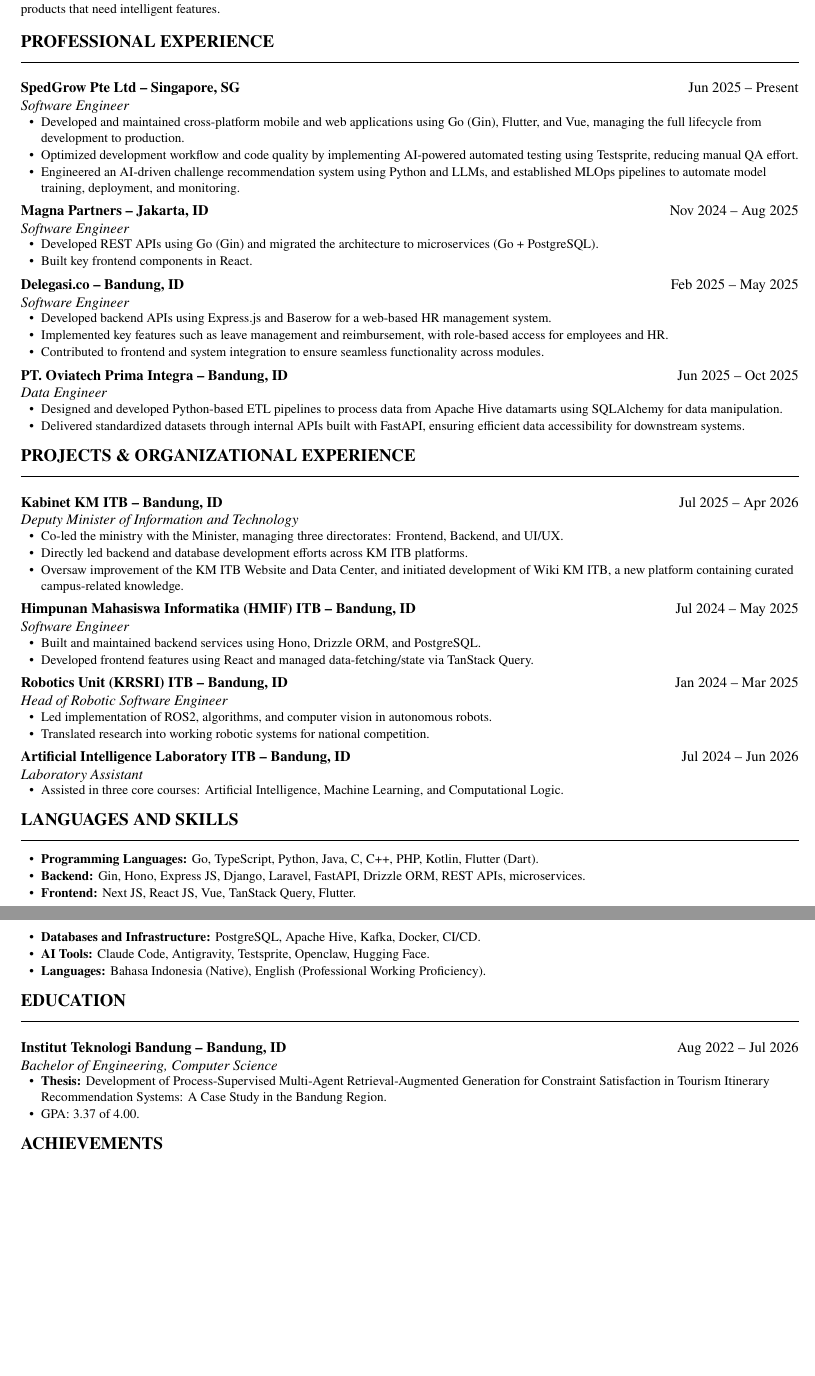
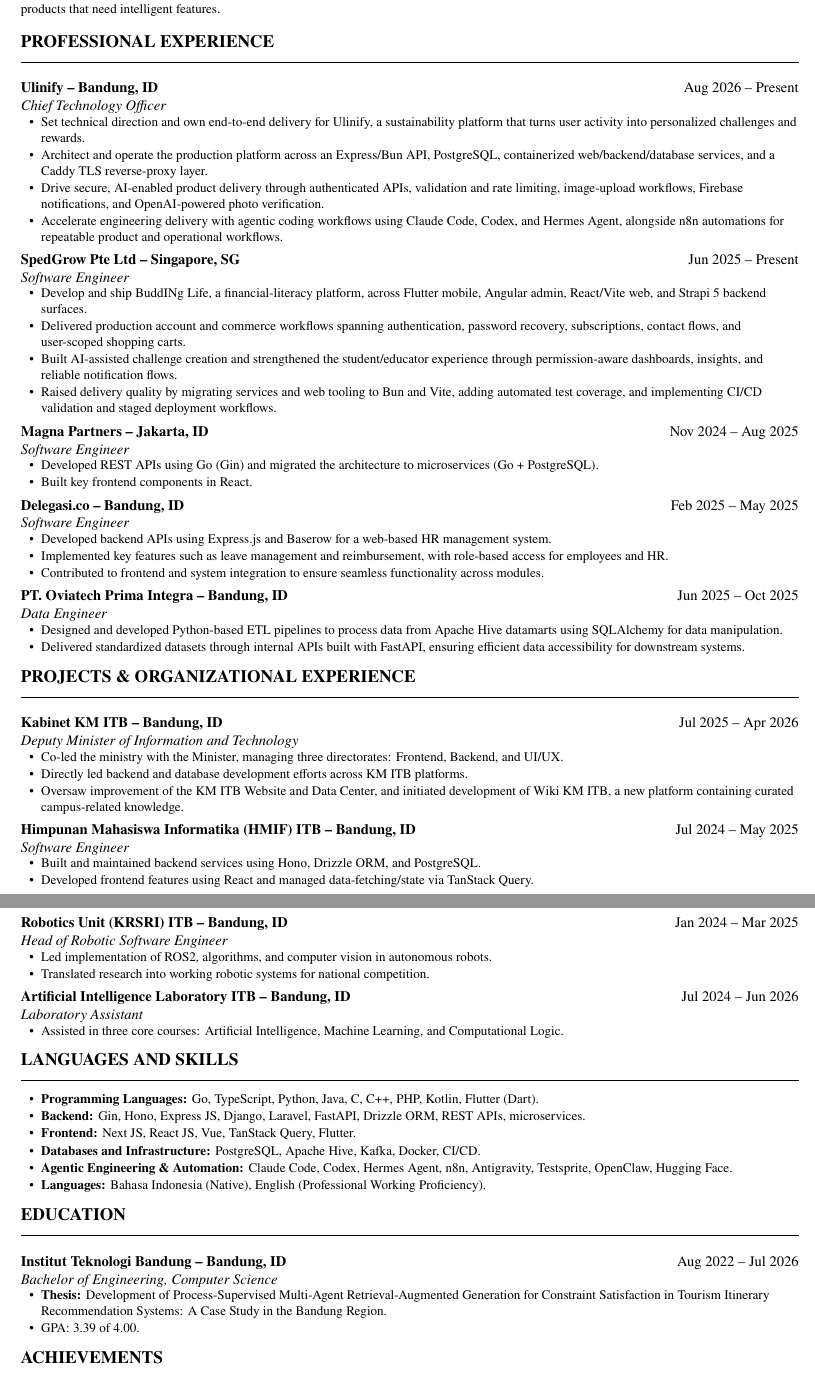
Before and after one commit to rizqikapratamaa/curriculum-vitae, a LaTeX CV (variants/software-engineer.tex, which reads content/education.tex, content/experience/spedgrow.tex, content/experience/ulinify.tex): two parts of pages 1 and 2 of 2, joined at a grey line, cut so that both start at the same text, the shorter picture padded with empty space. Compiled offline with pdfLaTeX.

Commit message:
feat: refresh CV experience and agentic tooling

```diff
--- a/content/education.tex
+++ b/content/education.tex
@@ -8,11 +8,5 @@
 \begin{cvbullets}
   \cvitemif{full,softeng,data}{\textbf{Thesis:} Development of Process-Supervised Multi-Agent Retrieval-Augmented Generation for Constraint Satisfaction in Tourism Itinerary Recommendation Systems: A Case Study in the Bandung Region.}
   \cvitemif{ai}{\textbf{Thesis:} Development of Process-Supervised Multi-Agent Retrieval-Augmented Generation for Constraint Satisfaction in Tourism Itinerary Recommendation Systems: A Case Study in the Bandung Region --- combining multi-agent orchestration, retrieval grounding, and process-level supervision to enforce hard constraints on generated itineraries.}
-  \cvitemif{full,softeng,ai,data}{GPA: 3.37 of 4.00.}
+  \cvitemif{full,softeng,ai,data}{GPA: 3.39 of 4.00.}
 \end{cvbullets}
-
-\cvonly{full}{%
-  \cventry{SMAN 1 Bandung -- Bandung, ID}{Jul 2019 -- Apr 2022}
-          {High School Diploma, Natural Science}
-  \cvdesc{GPA 95.37 of 100.00}
-}
--- a/content/experience/spedgrow.tex
+++ b/content/experience/spedgrow.tex
@@ -1,8 +1,7 @@
 \cventry{SpedGrow Pte Ltd -- Singapore, SG}{Jun 2025 -- Present}{Software Engineer}
 \begin{cvbullets}
-  \cvitemif{full,softeng,ai,data}{Developed and maintained cross-platform mobile and web applications using Go (Gin), Flutter, and Vue, managing the full lifecycle from development to production.}
-  \cvitemif{full,softeng}{Optimized development workflow and code quality by implementing AI-powered automated testing using Testsprite, reducing manual QA effort.}
-  \cvitemif{full,softeng,ai,data}{Engineered an AI-driven challenge recommendation system using Python and LLMs, and established MLOps pipelines to automate model training, deployment, and monitoring.}
-  \cvitemif{ai}{Owned the model lifecycle end to end: prompt and retrieval design, offline evaluation, and continuous monitoring of recommendation quality in production.}
-  \cvitemif{data}{Built the data flow feeding the recommendation system, from event ingestion through feature preparation to automated retraining triggers.}
+  \cvitemif{full,softeng,ai,data}{Develop and ship BuddINg Life, a financial-literacy platform, across Flutter mobile, Angular admin, React/Vite web, and Strapi 5 backend surfaces.}
+  \cvitemif{full,softeng}{Delivered production account and commerce workflows spanning authentication, password recovery, subscriptions, contact flows, and user-scoped shopping carts.}
+  \cvitemif{full,softeng,ai}{Built AI-assisted challenge creation and strengthened the student/educator experience through permission-aware dashboards, insights, and reliable notification flows.}
+  \cvitemif{full,softeng}{Raised delivery quality by migrating services and web tooling to Bun and Vite, adding automated test coverage, and implementing CI/CD validation and staged deployment workflows.}
 \end{cvbullets}
--- /dev/null
+++ b/content/experience/ulinify.tex
@@ -0,0 +1,7 @@
+\cventry{Ulinify -- Bandung, ID}{Aug 2026 -- Present}{Chief Technology Officer}
+\begin{cvbullets}
+  \cvitemif{full,softeng,ai}{Set technical direction and own end-to-end delivery for Ulinify, a sustainability platform that turns user activity into personalized challenges and rewards.}
+  \cvitemif{full,softeng,ai}{Architect and operate the production platform across an Express/Bun API, PostgreSQL, containerized web/backend/database services, and a Caddy TLS reverse-proxy layer.}
+  \cvitemif{full,softeng,ai}{Drive secure, AI-enabled product delivery through authenticated APIs, validation and rate limiting, image-upload workflows, Firebase notifications, and OpenAI-powered photo verification.}
+  \cvitemif{full,softeng,ai}{Accelerate engineering delivery with agentic coding workflows using Claude Code, Codex, and Hermes Agent, alongside n8n automations for repeatable product and operational workflows.}
+\end{cvbullets}
--- a/content/skills/skills-softeng.tex
+++ b/content/skills/skills-softeng.tex
@@ -5,6 +5,6 @@
   \item \textbf{Backend:} Gin, Hono, Express JS, Django, Laravel, FastAPI, Drizzle ORM, REST APIs, microservices.
   \item \textbf{Frontend:} Next JS, React JS, Vue, TanStack Query, Flutter.
   \item \textbf{Databases and Infrastructure:} PostgreSQL, Apache Hive, Kafka, Docker, CI/CD.
-  \item \textbf{AI Tools:} Claude Code, Antigravity, Testsprite, Openclaw, Hugging Face.
+  \item \textbf{Agentic Engineering \& Automation:} Claude Code, Codex, Hermes Agent, n8n, Antigravity, Testsprite, OpenClaw, Hugging Face.
   \item \textbf{Languages:} Bahasa Indonesia (Native), English (Professional Working Proficiency).
 \end{cvskills}
--- a/variants/software-engineer.tex
+++ b/variants/software-engineer.tex
@@ -12,6 +12,7 @@
 \cvsummary{Software Engineer and final-year Computer Science student at Institut Teknologi Bandung, focused on backend and full-stack development. Ships production systems in Go (Gin), TypeScript, and Flutter --- designing REST APIs, migrating monoliths to microservices on Go + PostgreSQL, and owning features end to end from schema to interface. Comfortable across the stack with React, Vue, and Next JS, and experienced in raising delivery quality through automated testing and CI/CD. Leads backend teams in high-scale student organizations and brings a practical AI/ML background to products that need intelligent features.}
 
 \section{Professional Experience}
+\input{content/experience/ulinify}
 \input{content/experience/spedgrow}
 \input{content/experience/magna}
 \input{content/experience/delegasi}
```
Also changed, not shown: content/skills/skills-ai.tex (+1 -1 lines), content/skills/skills-data.tex (+1 -1 lines), content/skills/skills-full.tex (+1 -1 lines), variants/ai-ml-engineer.tex (+1 -0 lines), variants/full.tex (+1 -0 lines).
